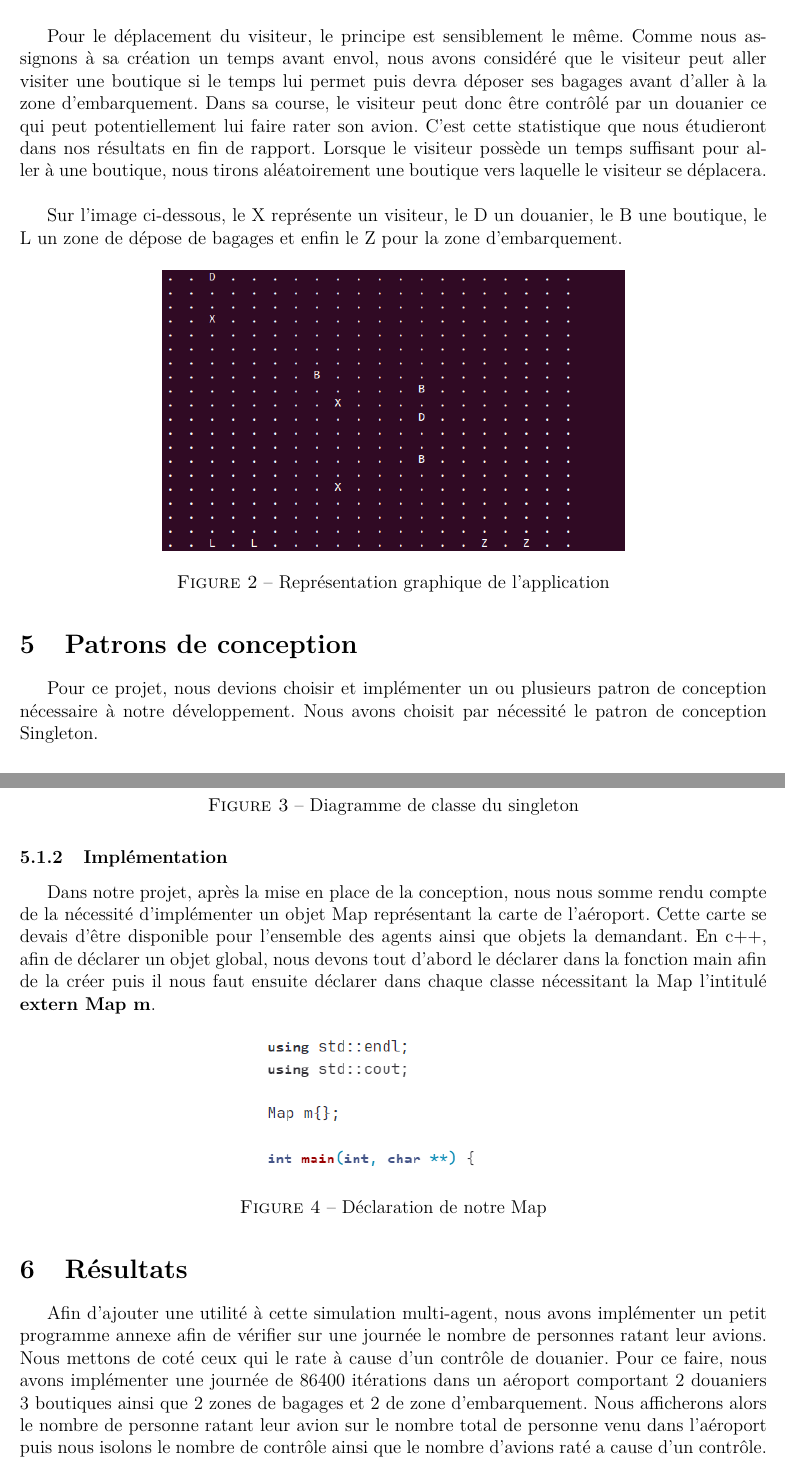
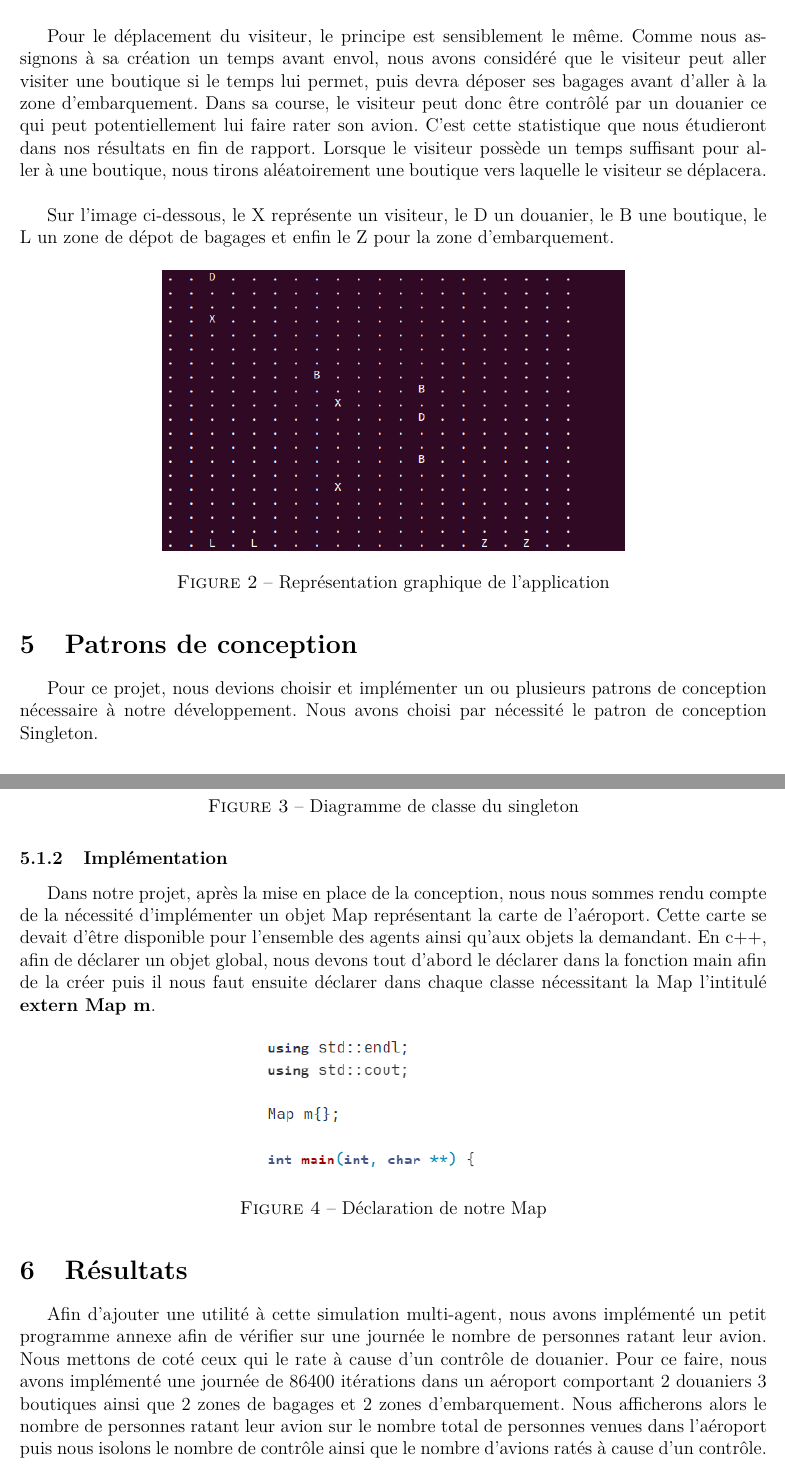
Before and after one commit to LIlianHub/smAirport-cpp, a LaTeX document (rapport2/rapport.tex): two parts of pages 4 and 5 of 7 before the commit and two parts of pages 5 and 6 of 8 after it, joined at a grey line, cut so that both start at the same text. Compiled offline with pdfLaTeX.

Commit message:
Modification rapport

```diff
--- a/rapport2/rapport.tex
+++ b/rapport2/rapport.tex
@@ -204,12 +205,12 @@ Concernant l'implémentation de la gestion du tirage aléatoire, nous avons de n
 \newline
 
 
-Pour le déplacement du visiteur, le principe est sensiblement le même. Comme nous assignons à sa création un temps avant envol, nous avons considéré que le visiteur peut aller visiter une boutique si le temps lui permet puis devra déposer ses bagages avant d'aller à la zone d'embarquement. Dans sa course, le visiteur peut donc être contrôlé par un douanier ce qui peut potentiellement lui faire rater son avion. C'est cette statistique que nous étudieront dans nos résultats en fin de rapport. Lorsque le visiteur possède un temps suffisant pour aller à une boutique, nous tirons aléatoirement une boutique vers laquelle le visiteur se déplacera.
+Pour le déplacement du visiteur, le principe est sensiblement le même. Comme nous assignons à sa création un temps avant envol, nous avons considéré que le visiteur peut aller visiter une boutique si le temps lui permet, puis devra déposer ses bagages avant d'aller à la zone d'embarquement. Dans sa course, le visiteur peut donc être contrôlé par un douanier ce qui peut potentiellement lui faire rater son avion. C'est cette statistique que nous étudieront dans nos résultats en fin de rapport. Lorsque le visiteur possède un temps suffisant pour aller à une boutique, nous tirons aléatoirement une boutique vers laquelle le visiteur se déplacera.
 \newline
 
 
 
-Sur l'image ci-dessous, le X représente un visiteur, le D un douanier, le B une boutique, le L un zone de dépose de bagages et enfin le Z pour la zone d'embarquement.
+Sur l'image ci-dessous, le X représente un visiteur, le D un douanier, le B une boutique, le L un zone de dépot de bagages et enfin le Z pour la zone d'embarquement.
 
 
 \begin{figure}[H]
@@ -220,7 +221,7 @@ Sur l'image ci-dessous, le X représente un visiteur, le D un douanier, le B une
 
 \section{Patrons de conception}
 
-Pour ce projet, nous devions choisir et implémenter un ou plusieurs patron de conception nécessaire à notre développement. Nous avons choisit par nécessité le patron de conception Singleton.
+Pour ce projet, nous devions choisir et implémenter un ou plusieurs patrons de conception nécessaire à notre développement. Nous avons choisi par nécessité le patron de conception Singleton.
 
 \subsection{Singleton}
 
@@ -236,7 +237,7 @@ Le Singleton est un patron de conception de création qui garantit que l’insta
 
 \subsubsection{Implémentation}
 
-Dans notre projet, après la mise en place de la conception, nous nous somme rendu compte de la nécessité d'implémenter un objet Map représentant la carte de l'aéroport. Cette carte se devais d'être disponible pour l'ensemble des agents ainsi que objets la demandant. En c++, afin de déclarer un objet global, nous devons tout d'abord le déclarer dans la fonction main afin de la créer puis il nous faut ensuite déclarer dans chaque classe nécessitant la Map l'intitulé \textbf{extern Map m}.
+Dans notre projet, après la mise en place de la conception, nous nous sommes rendu compte de la nécessité d'implémenter un objet Map représentant la carte de l'aéroport. Cette carte se devait d'être disponible pour l'ensemble des agents ainsi qu'aux objets la demandant. En c++, afin de déclarer un objet global, nous devons tout d'abord le déclarer dans la fonction main afin de la créer puis il nous faut ensuite déclarer dans chaque classe nécessitant la Map l'intitulé \textbf{extern Map m}.
 
 \begin{figure}[H]
 	\centering
@@ -245,7 +246,7 @@ Dans notre projet, après la mise en place de la conception, nous nous somme ren
 \end{figure}
 \section{Résultats}
 
-Afin d'ajouter une utilité à cette simulation multi-agent, nous avons implémenter un petit programme annexe afin de vérifier sur une journée le nombre de personnes ratant leur avions. Nous mettons de coté ceux qui le rate à cause d'un contrôle de douanier. Pour ce faire, nous avons implémenter une journée de 86400 itérations dans un aéroport comportant 2 douaniers 3 boutiques ainsi que 2 zones de bagages et 2 de zone d'embarquement. Nous afficherons alors le nombre de personne ratant leur avion sur le nombre total de personne venu dans l'aéroport puis nous isolons le nombre de contrôle ainsi que le nombre d'avions raté a cause d'un contrôle.
+Afin d'ajouter une utilité à cette simulation multi-agent, nous avons implémenté un petit programme annexe afin de vérifier sur une journée le nombre de personnes ratant leur avion. Nous mettons de coté ceux qui le rate à cause d'un contrôle de douanier. Pour ce faire, nous avons implémenté une journée de 86400 itérations dans un aéroport comportant 2 douaniers 3 boutiques ainsi que 2 zones de bagages et 2 zones d'embarquement. Nous afficherons alors le nombre de personnes ratant leur avion sur le nombre total de personnes venues dans l'aéroport puis nous isolons le nombre de contrôle ainsi que le nombre d'avions ratés à cause d'un contrôle.
 
 
 
```
Also changed, not shown: rapport2/analyse.png, rapport2/rapport.pdf, rapport2/rapport.tex (17 more changed lines), 1 other file.
